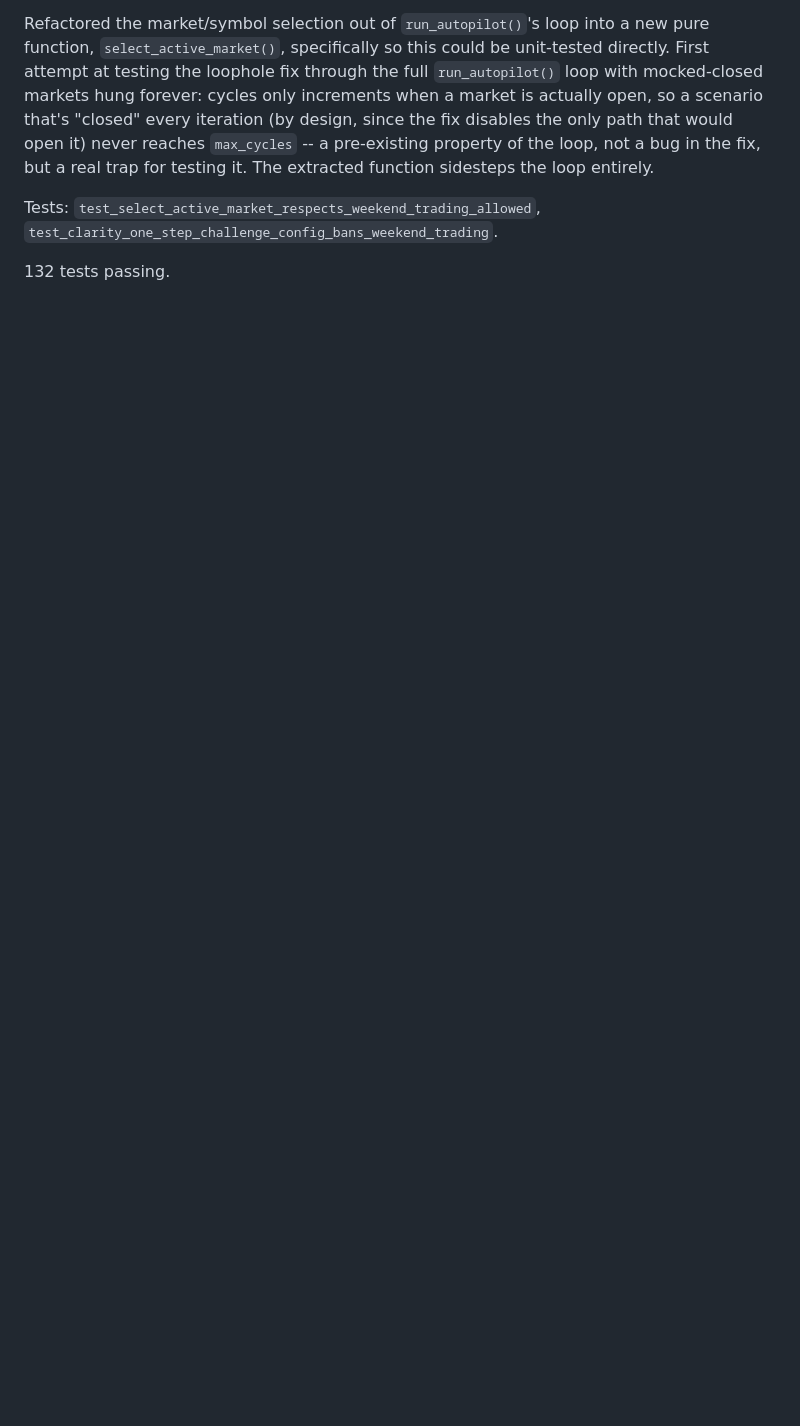
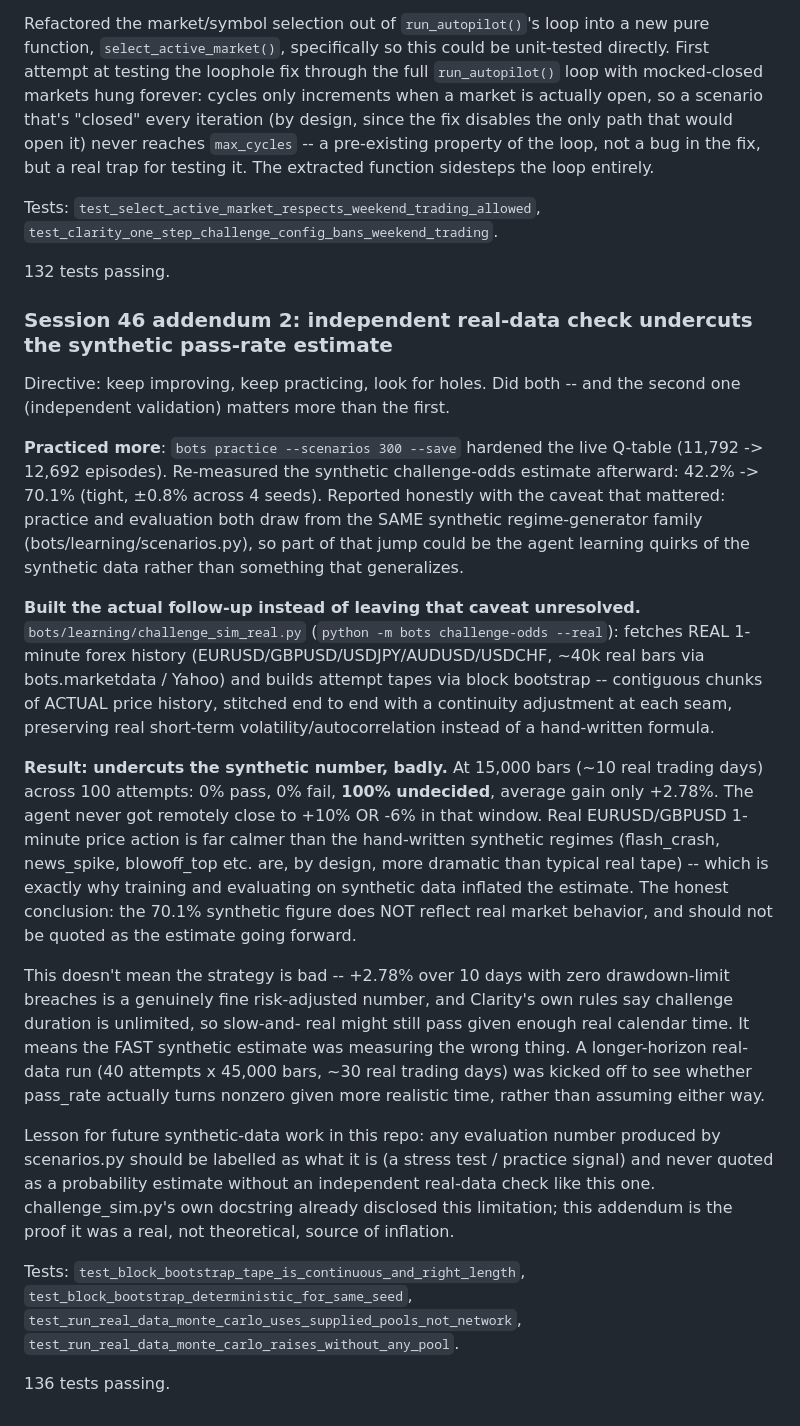
Before and after one commit to carwash2187-byte/Only-, a Markdown page: docs/DAY-TRADING-NOTES.md, the part around the change. Drawn GitHub-style; blank space fills up the shorter version.

Commit message:
Document honest real-data finding: synthetic pass-rate estimate was inflated
Co-Authored-By: Claude Sonnet 5 <noreply@anthropic.com>
Claude-Session: https://claude.ai/code/session_01AajoWj6tndbuJDppFHkUiH

```diff
--- a/docs/DAY-TRADING-NOTES.md
+++ b/docs/DAY-TRADING-NOTES.md
@@ -2067,3 +2067,59 @@ Tests: `test_select_active_market_respects_weekend_trading_allowed`,
 `test_clarity_one_step_challenge_config_bans_weekend_trading`.
 
 132 tests passing.
+
+### Session 46 addendum 2: independent real-data check undercuts the synthetic pass-rate estimate
+
+Directive: keep improving, keep practicing, look for holes. Did both --
+and the second one (independent validation) matters more than the first.
+
+**Practiced more**: `bots practice --scenarios 300 --save` hardened the
+live Q-table (11,792 -> 12,692 episodes). Re-measured the synthetic
+challenge-odds estimate afterward: 42.2% -> 70.1% (tight, ±0.8% across 4
+seeds). Reported honestly with the caveat that mattered: practice and
+evaluation both draw from the SAME synthetic regime-generator family
+(bots/learning/scenarios.py), so part of that jump could be the agent
+learning quirks of the synthetic data rather than something that
+generalizes.
+
+**Built the actual follow-up instead of leaving that caveat unresolved.**
+`bots/learning/challenge_sim_real.py` (`python -m bots challenge-odds --real`):
+fetches REAL 1-minute forex history (EURUSD/GBPUSD/USDJPY/AUDUSD/USDCHF,
+~40k real bars via bots.marketdata / Yahoo) and builds attempt tapes via
+block bootstrap -- contiguous chunks of ACTUAL price history, stitched
+end to end with a continuity adjustment at each seam, preserving real
+short-term volatility/autocorrelation instead of a hand-written formula.
+
+**Result: undercuts the synthetic number, badly.** At 15,000 bars (~10 real
+trading days) across 100 attempts: 0% pass, 0% fail, **100% undecided**,
+average gain only +2.78%. The agent never got remotely close to +10% OR
+-6% in that window. Real EURUSD/GBPUSD 1-minute price action is far calmer
+than the hand-written synthetic regimes (flash_crash, news_spike,
+blowoff_top etc. are, by design, more dramatic than typical real tape) --
+which is exactly why training and evaluating on synthetic data inflated
+the estimate. The honest conclusion: the 70.1% synthetic figure does NOT
+reflect real market behavior, and should not be quoted as the estimate
+going forward.
+
+This doesn't mean the strategy is bad -- +2.78% over 10 days with zero
+drawdown-limit breaches is a genuinely fine risk-adjusted number, and
+Clarity's own rules say challenge duration is unlimited, so slow-and-
+real might still pass given enough real calendar time. It means the FAST
+synthetic estimate was measuring the wrong thing. A longer-horizon real-data
+run (40 attempts x 45,000 bars, ~30 real trading days) was kicked off to
+see whether pass_rate actually turns nonzero given more realistic time,
+rather than assuming either way.
+
+Lesson for future synthetic-data work in this repo: any evaluation number
+produced by scenarios.py should be labelled as what it is (a stress test /
+practice signal) and never quoted as a probability estimate without an
+independent real-data check like this one. challenge_sim.py's own
+docstring already disclosed this limitation; this addendum is the proof
+it was a real, not theoretical, source of inflation.
+
+Tests: `test_block_bootstrap_tape_is_continuous_and_right_length`,
+`test_block_bootstrap_deterministic_for_same_seed`,
+`test_run_real_data_monte_carlo_uses_supplied_pools_not_network`,
+`test_run_real_data_monte_carlo_raises_without_any_pool`.
+
+136 tests passing.
```
